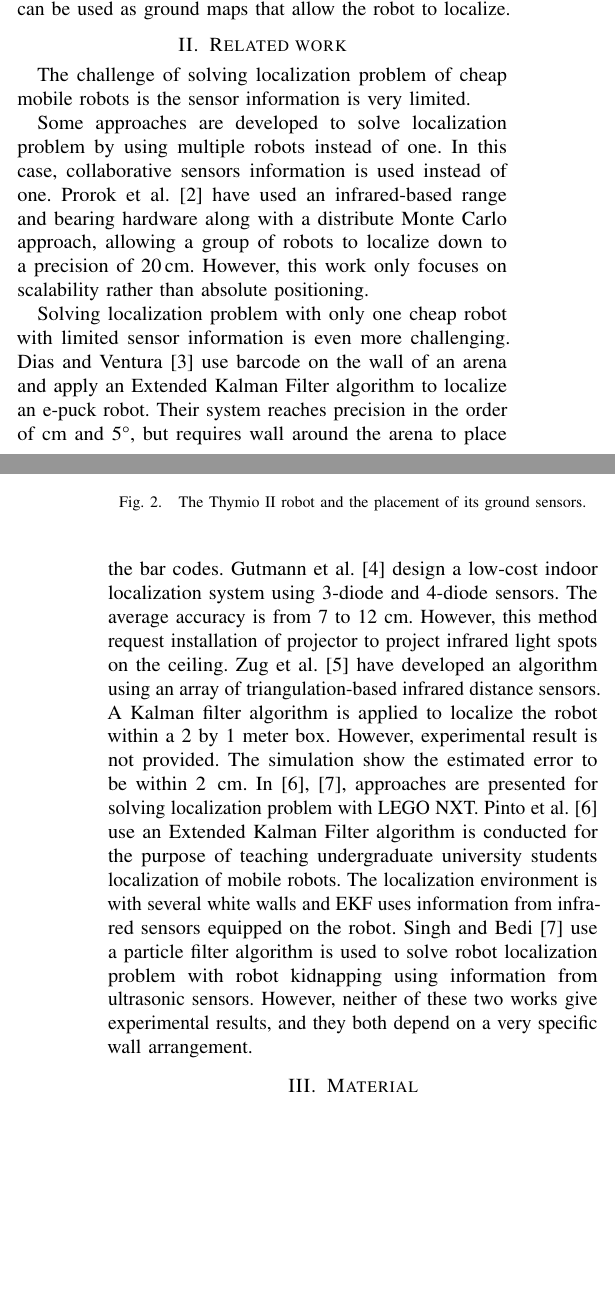
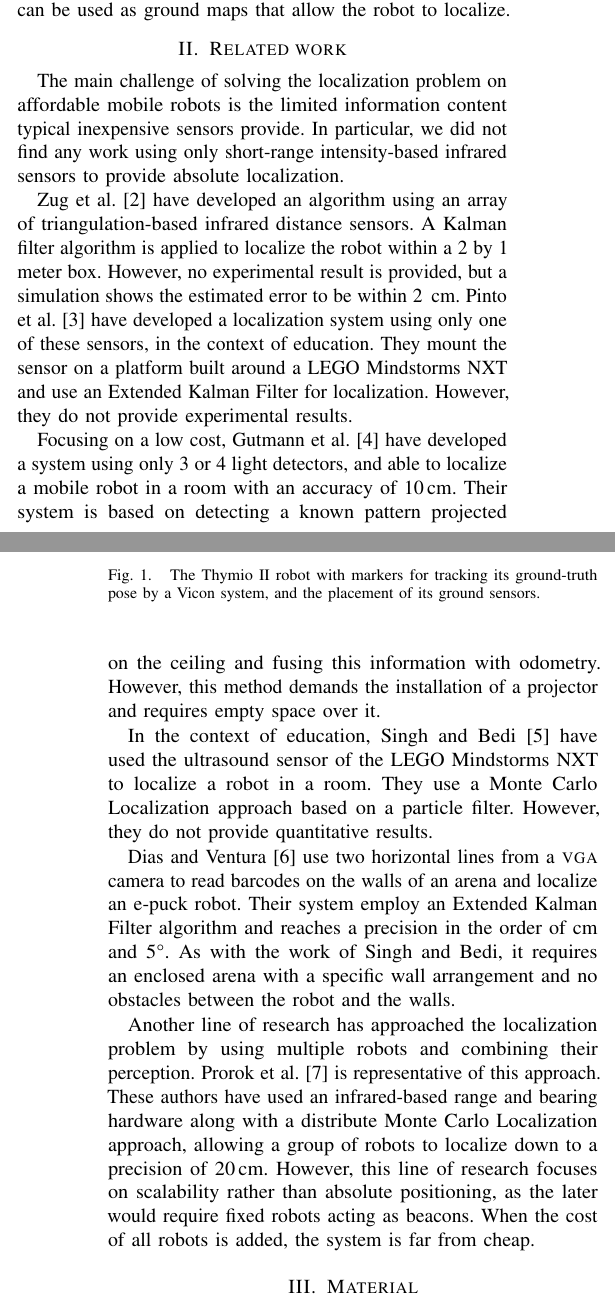
Before and after one commit to epfl-mobots/thymio-ground-localisation, a LaTeX paper (article/thymio-localisation-icra.tex): two parts of the columns of pages 1 and 2 of 8, joined at a grey line, cut so that both start at the same text, the shorter picture padded with empty space. Compiled offline with pdfLaTeX.

Commit message:
Restructured related work + added figure.

```diff
--- a/article/thymio-localisation-icra.tex
+++ b/article/thymio-localisation-icra.tex
@@ -106,45 +101,54 @@ Finally, we show how grayscale images can be used as ground maps that allow the
 
 \section{Related work}
 
-The challenge of solving localization problem of cheap mobile robots is the sensor information is very limited.
+The main challenge of solving the localization problem on affordable mobile robots is the limited information content typical inexpensive sensors provide.
+In particular, we did not find any work using only short-range intensity-based infrared sensors to provide absolute localization.
+
+Zug et al.~\cite{zug2011design} have developed an algorithm using an array of triangulation-based infrared distance sensors.
+A Kalman filter algorithm is applied to localize the robot within a 2 by 1 meter box.
+However, no experimental result is provided, but a simulation shows the estimated error to be within 2\, cm.
+Pinto et al.~\cite{pinto2012localization} have developed a localization system using only one of these sensors, in the context of education.
+They mount the sensor on a platform built around a LEGO Mindstorms NXT and use an Extended Kalman Filter for localization.
+However, they do not provide experimental results.
+
+Focusing on a low cost, Gutmann et al.~\cite{gutmann2013challenges} have developed a system using only 3 or 4 light detectors, and able to localize a mobile robot in a room with an accuracy of 10\,cm.
+Their system is based on detecting a known pattern projected on the ceiling and fusing this information with odometry.
+However, this method demands the installation of a projector and requires empty space over it.
+
+% FIXME: I would add Francesco's paper here
+% Also I haven't added the example from Francesco... I don't know where to add, maybe before Gutmann?
+
+In the context of education, Singh and Bedi~\cite{singh2013map} have used the ultrasound sensor of the LEGO Mindstorms NXT to localize a robot in a room.
+They use a Monte Carlo Localization approach based on a particle filter.
+However, they do not provide quantitative results.
+
 % Here need to add some opening sentence like we are doing cheap robots not very well equipped robots, bla bla bla.... One sentence is enough
-
-Some approaches are developed to solve localization problem by using multiple robots instead of one.
-In this case, collaborative sensors information is used instead of one.
-Prorok et al.~\cite{prorok2012low} have used an infrared-based range and bearing hardware along with a distribute Monte Carlo approach, allowing a group of robots to localize down to a precision of 20\,cm.
-However, this work only focuses on scalability rather than absolute positioning.
-% Maybe one example is not enough?
-
 
 % In opposition to this line of research, our work focus on absolute positioning of a single robot.
 % Nevertheless, our approach is also fully distributed and therefore scales perfectly.
 
-Solving localization problem with only one cheap robot with limited sensor information is even more challenging.
-% The first sentence of this paragraph is not strong enough. Need to be polished....
-Dias and Ventura~\cite{dias2013absolute} use barcode on the wall of an arena and apply an Extended Kalman Filter algorithm to localize an e-puck robot.
-Their system reaches precision in the order of cm and 5°, but requires wall around the arena to place the bar codes.
-Gutmann et al.~\cite{gutmann2013challenges} design a low-cost indoor localization system using 3-diode and 4-diode sensors.
-The average accuracy is from 7 to 12 cm.
-However, this method request installation of projector to project infrared light spots on the ceiling.
-Zug et al.~\cite{zug2011design} have developed an algorithm using an array of triangulation-based infrared distance sensors.
-A Kalman filter algorithm is applied to localize the robot within a 2 by 1 meter box.
-However, experimental result is not provided.
-The simulation show the estimated error to be within 2\, cm.
-In \cite{pinto2012localization,singh2013map}, approaches are presented for solving localization problem with LEGO NXT.
-Pinto et al.~\cite{pinto2012localization} use an Extended Kalman Filter algorithm is conducted for the purpose of teaching undergraduate university students localization of mobile robots.
-The localization environment is with several white walls and EKF uses information from infra-red sensors equipped on the robot.
-Singh and Bedi~\cite{singh2013map} use a particle filter algorithm is used to solve robot localization problem with robot kidnapping using information from ultrasonic sensors.
-However, neither of these two works give experimental results, and they both depend on a very specific wall arrangement.
-% Also I haven't added the example from Francesco... I don't know where to add, maybe before Gutmann?
+Dias and Ventura~\cite{dias2013absolute} use two horizontal lines from a \textsc{vga} camera to read barcodes on the walls of an arena and localize an e-puck robot.
+Their system employ an Extended Kalman Filter algorithm and reaches a precision in the order of cm and 5°.
+As with the work of Singh and Bedi, it requires an enclosed arena with a specific wall arrangement and no obstacles between the robot and the walls.
+
 % Some summary need to be added...
 % While positioning in affordable mobile robots has been done before, no existing solution is as cheap and precise as the proposed system.
+
+Another line of research has approached the localization problem by using multiple robots and combining their perception.
+Prorok et al.~\cite{prorok2012low} is representative of this approach.
+These authors have used an infrared-based range and bearing hardware along with a distribute Monte Carlo Localization approach, allowing a group of robots to localize down to a precision of 20\,cm.
+However, this line of research focuses on scalability rather than absolute positioning, as the later would require fixed robots acting as beacons.
+When the cost of all robots is added, the system is far from cheap.
+
+% Maybe one example is not enough?
 
 
 \section{Material}
 \begin{figure}
-\includegraphics[width=.56\columnwidth]{thymio2-shadow}\hfill
-\includegraphics[width=.42\columnwidth]{thymio2-dimensions}
-\caption{The Thymio~II robot and the placement of its ground sensors.}
+\raisebox{.3cm}{\includegraphics[width=.53\columnwidth]{thymio2-dataset}}\hfill
+\includegraphics[width=.43\columnwidth]{thymio2-dimensions}
+\vspace{-.1cm}
+\caption{The Thymio~II robot with markers for tracking its ground-truth pose by a Vicon system, and the placement of its ground sensors.}
 \label{fig:thymio}
 \end{figure}
 
```
Also changed, not shown: article/figures/thymio2-dataset.png (added), article/thymio-localisation-icra.tex (7 more changed lines).
